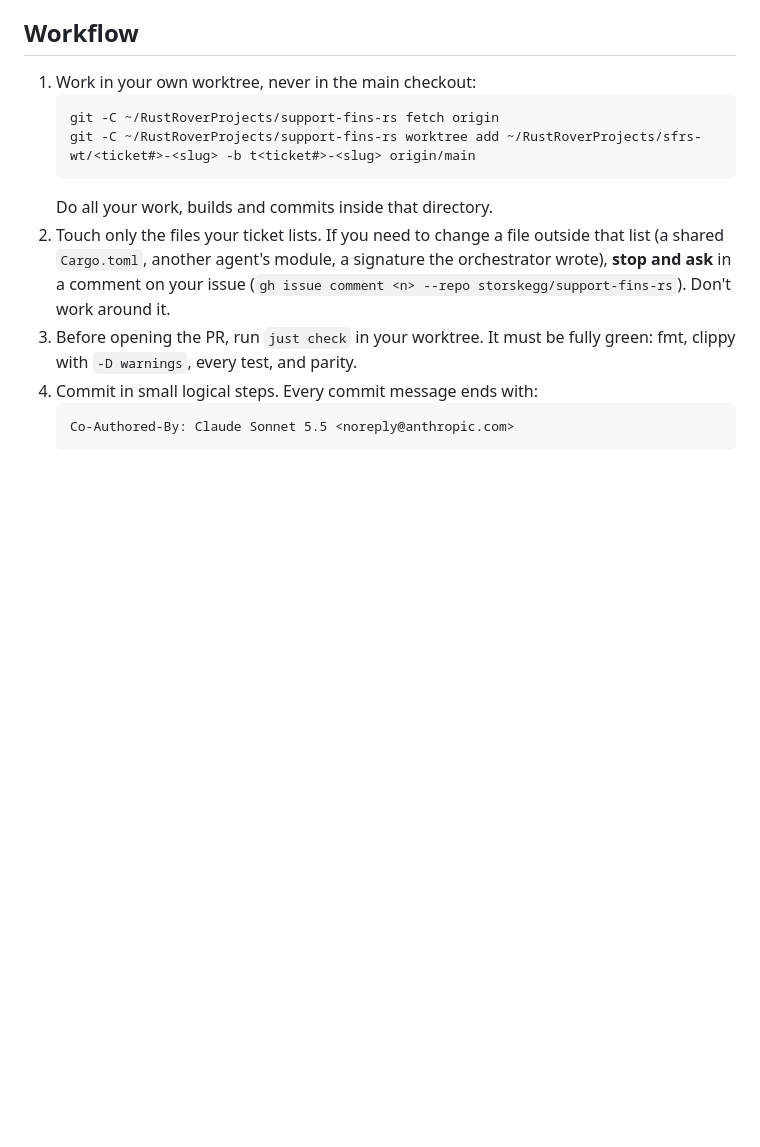
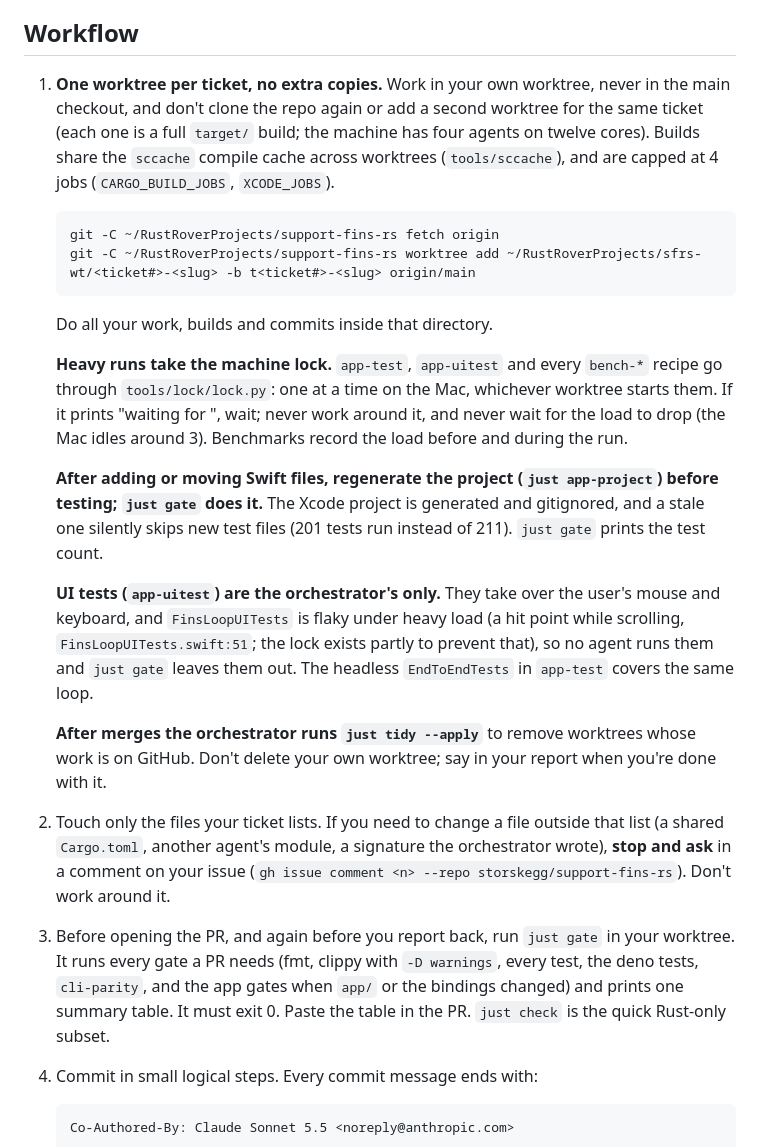
Before and after one commit to storskegg/support-fins-rs, a Markdown page: docs/AGENTS.md, the part around the change. GitHub-like rendering; blank space fills up the shorter version.

Commit message:
docs: AGENTS and PORT-PLAN updates (gate, worktrees, lock, UI tests, no milestone pauses) (#175)
* docs: AGENTS (just gate before reporting, one worktree per ticket, machine lock, UI tests are the orchestrator's, tidy after merges), PORT-PLAN (no milestone pauses since 2026-10-28, 4 agents writing / 2 measuring)

Co-Authored-By: Claude Opus 5.5 <noreply@anthropic.com>

* AGENTS: regenerate the Xcode project after adding Swift files; UI test flakiness under load

Co-Authored-By: Claude Opus 5.5 <noreply@anthropic.com>

---------

Co-authored-by: Claude Opus 5.5 <noreply@anthropic.com>

````diff
--- a/docs/AGENTS.md
+++ b/docs/AGENTS.md
@@ -16,18 +16,40 @@ you start a ticket, and again whenever a review sends you back.
 
 ## Workflow
 
-1. Work in your own worktree, never in the main checkout:
+1. **One worktree per ticket, no extra copies.** Work in your own worktree, never in the main
+   checkout, and don't clone the repo again or add a second worktree for the same ticket (each
+   one is a full `target/` build; the machine has four agents on twelve cores). Builds share the
+   `sccache` compile cache across worktrees (`tools/sccache`), and are capped at 4 jobs
+   (`CARGO_BUILD_JOBS`, `XCODE_JOBS`).
    ```sh
    git -C ~/RustRoverProjects/support-fins-rs fetch origin
    git -C ~/RustRoverProjects/support-fins-rs worktree add ~/RustRoverProjects/sfrs-wt/<ticket#>-<slug> -b t<ticket#>-<slug> origin/main
    ```
    Do all your work, builds and commits inside that directory.
+
+   **Heavy runs take the machine lock.** `app-test`, `app-uitest` and every `bench-*` recipe go
+   through `tools/lock/lock.py`: one at a time on the Mac, whichever worktree starts them. If it
+   prints "waiting for <holder>", wait; never work around it, and never wait for the load to drop
+   (the Mac idles around 3). Benchmarks record the load before and during the run.
+
+   **After adding or moving Swift files, regenerate the project (`just app-project`) before
+   testing; `just gate` does it.** The Xcode project is generated and gitignored, and a stale one
+   silently skips new test files (201 tests run instead of 211). `just gate` prints the test count.
+
+   **UI tests (`app-uitest`) are the orchestrator's only.** They take over the user's mouse and
+   keyboard, and `FinsLoopUITests` is flaky under heavy load (a hit point while scrolling, `FinsLoopUITests.swift:51`; the lock exists partly to prevent that), so no agent runs them and `just gate` leaves them out. The headless
+   `EndToEndTests` in `app-test` covers the same loop.
+
+   **After merges the orchestrator runs `just tidy --apply`** to remove worktrees whose work is
+   on GitHub. Don't delete your own worktree; say in your report when you're done with it.
 2. Touch only the files your ticket lists. If you need to change a file outside that list
    (a shared `Cargo.toml`, another agent's module, a signature the orchestrator wrote),
    **stop and ask** in a comment on your issue (`gh issue comment <n> --repo storskegg/support-fins-rs`).
    Don't work around it.
-3. Before opening the PR, run `just check` in your worktree. It must be fully green: fmt,
-   clippy with `-D warnings`, every test, and parity.
+3. Before opening the PR, and again before you report back, run `just gate` in your worktree. It
+   runs every gate a PR needs (fmt, clippy with `-D warnings`, every test, the deno tests,
+   `cli-parity`, and the app gates when `app/` or the bindings changed) and prints one summary
+   table. It must exit 0. Paste the table in the PR. `just check` is the quick Rust-only subset.
 4. Commit in small logical steps. Every commit message ends with:
    ```
    Co-Authored-By: Claude Sonnet 5.5 <noreply@anthropic.com>
````
Also changed, not shown: docs/PORT-PLAN.md (+2 -2 lines).
